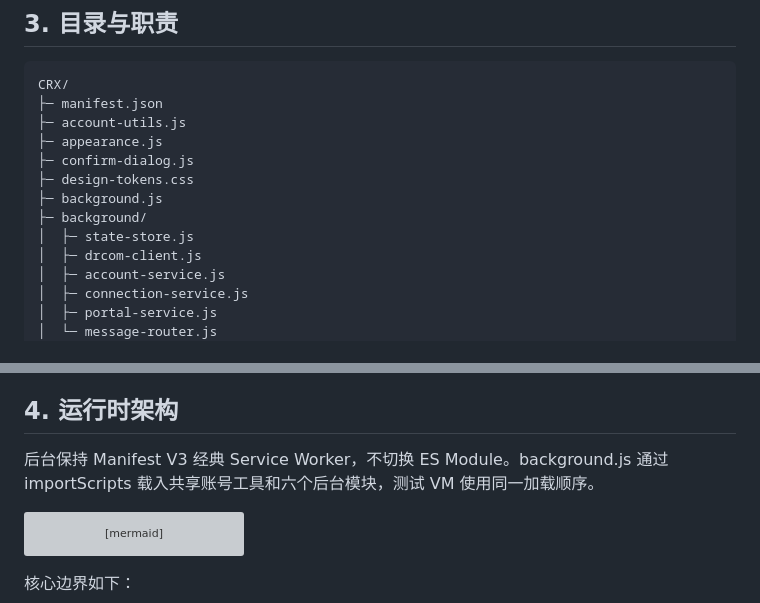
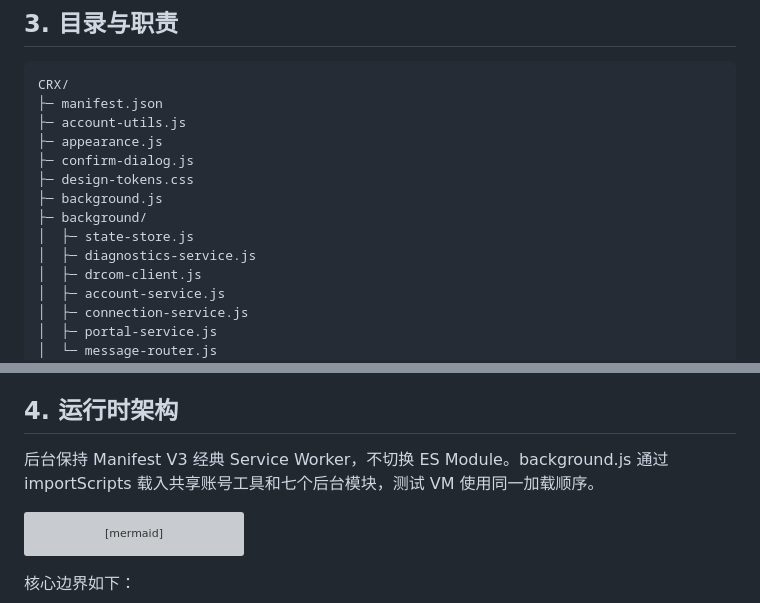
Before and after one commit to windyxyz/xzhmuDrcom, a Markdown page: docs/development-guide.md, 2 parts joined by grey strips. Drawn GitHub-style; grey boxes are pictures that could not be loaded.

Commit message:
docs: correct diagnostics module inventory

```diff
--- a/docs/development-guide.md
+++ b/docs/development-guide.md
@@ -50,6 +50,7 @@ CRX/
 ├─ background.js
 ├─ background/
 │  ├─ state-store.js
+│  ├─ diagnostics-service.js
 │  ├─ drcom-client.js
 │  ├─ account-service.js
 │  ├─ connection-service.js
@@ -91,7 +92,7 @@ portal-preview.* 不是扩展运行入口，也不进入发布 ZIP，但真实
 
 ## 4. 运行时架构
 
-后台保持 Manifest V3 经典 Service Worker，不切换 ES Module。background.js 通过 importScripts 载入共享账号工具和六个后台模块，测试 VM 使用同一加载顺序。
+后台保持 Manifest V3 经典 Service Worker，不切换 ES Module。background.js 通过 importScripts 载入共享账号工具和七个后台模块，测试 VM 使用同一加载顺序。
 
 ~~~mermaid
 flowchart LR
```
